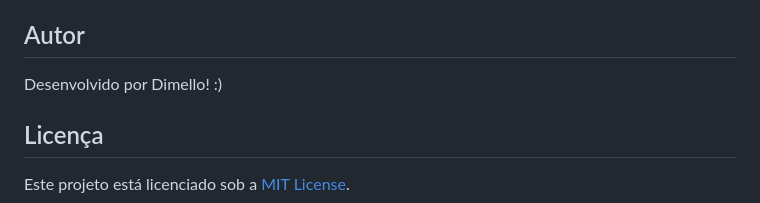
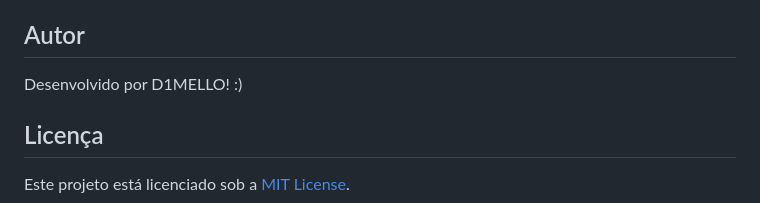
Before and after one commit to D1MELLO/Gerador-de-Senhas, a Markdown page: README.md, the part around the change. Rendered like a GitHub page.

```diff
--- a/README.md
+++ b/README.md
@@ -226,7 +226,7 @@ function copyPassword(){
 Para contribuir com este projeto, faça um fork do repositório, crie um branch com suas alterações e envie um pull request para revisão.
 
 ## Autor
-Desenvolvido por Dimello! :)
+Desenvolvido por D1MELLO! :)
 
 ## Licença
 Este projeto está licenciado sob a [MIT License](LICENSE).
```
